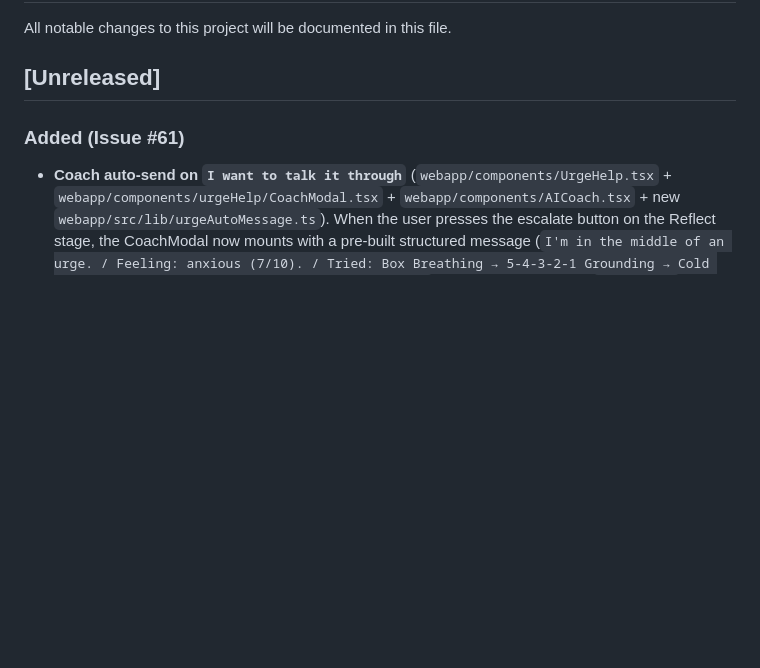
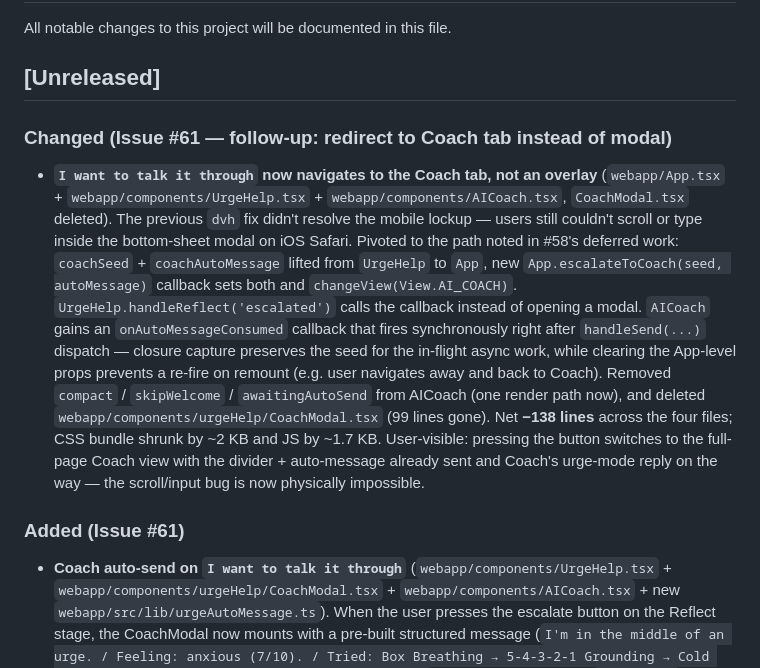
Before and after one commit to johnbukhin/ai-dopamine-cursor, a Markdown page: CHANGELOG.md, the part around the change. GitHub-like rendering; blank space fills up the shorter version.

Commit message:
docs: CHANGELOG entry for #61 follow-up — Coach redirect to tab
Refs #61

```diff
--- a/CHANGELOG.md
+++ b/CHANGELOG.md
@@ -3,6 +3,9 @@
 All notable changes to this project will be documented in this file.
 
 ## [Unreleased]
+
+### Changed (Issue #61 — follow-up: redirect to Coach tab instead of modal)
+- **`I want to talk it through` now navigates to the Coach tab, not an overlay** (`webapp/App.tsx` + `webapp/components/UrgeHelp.tsx` + `webapp/components/AICoach.tsx`, `CoachModal.tsx` deleted). The previous `dvh` fix didn't resolve the mobile lockup — users still couldn't scroll or type inside the bottom-sheet modal on iOS Safari. Pivoted to the path noted in #58's deferred work: `coachSeed` + `coachAutoMessage` lifted from `UrgeHelp` to `App`, new `App.escalateToCoach(seed, autoMessage)` callback sets both and `changeView(View.AI_COACH)`. `UrgeHelp.handleReflect('escalated')` calls the callback instead of opening a modal. `AICoach` gains an `onAutoMessageConsumed` callback that fires synchronously right after `handleSend(...)` dispatch — closure capture preserves the seed for the in-flight async work, while clearing the App-level props prevents a re-fire on remount (e.g. user navigates away and back to Coach). Removed `compact` / `skipWelcome` / `awaitingAutoSend` from AICoach (one render path now), and deleted `webapp/components/urgeHelp/CoachModal.tsx` (99 lines gone). Net **−138 lines** across the four files; CSS bundle shrunk by ~2 KB and JS by ~1.7 KB. User-visible: pressing the button switches to the full-page Coach view with the divider + auto-message already sent and Coach's urge-mode reply on the way — the scroll/input bug is now physically impossible.
 
 ### Added (Issue #61)
 - **Coach auto-send on `I want to talk it through`** (`webapp/components/UrgeHelp.tsx` + `webapp/components/urgeHelp/CoachModal.tsx` + `webapp/components/AICoach.tsx` + new `webapp/src/lib/urgeAutoMessage.ts`). When the user presses the escalate button on the Reflect stage, the CoachModal now mounts with a pre-built structured message (`I'm in the middle of an urge. / Feeling: anxious (7/10). / Tried: Box Breathing → 5-4-3-2-1 Grounding → Cold Water. / Still here — I want to talk it through.`) that auto-fires through `handleSend` on mount — user no longer has to type in urge-state. Template adapts: drops the `Feeling:` line if no feeling was named, drops the `Tried:` line if no actions, joins multiple actions with ` → ` in click order. One Claude call per click (not one per technique), preserving the $1 / 3-month quota.
```
